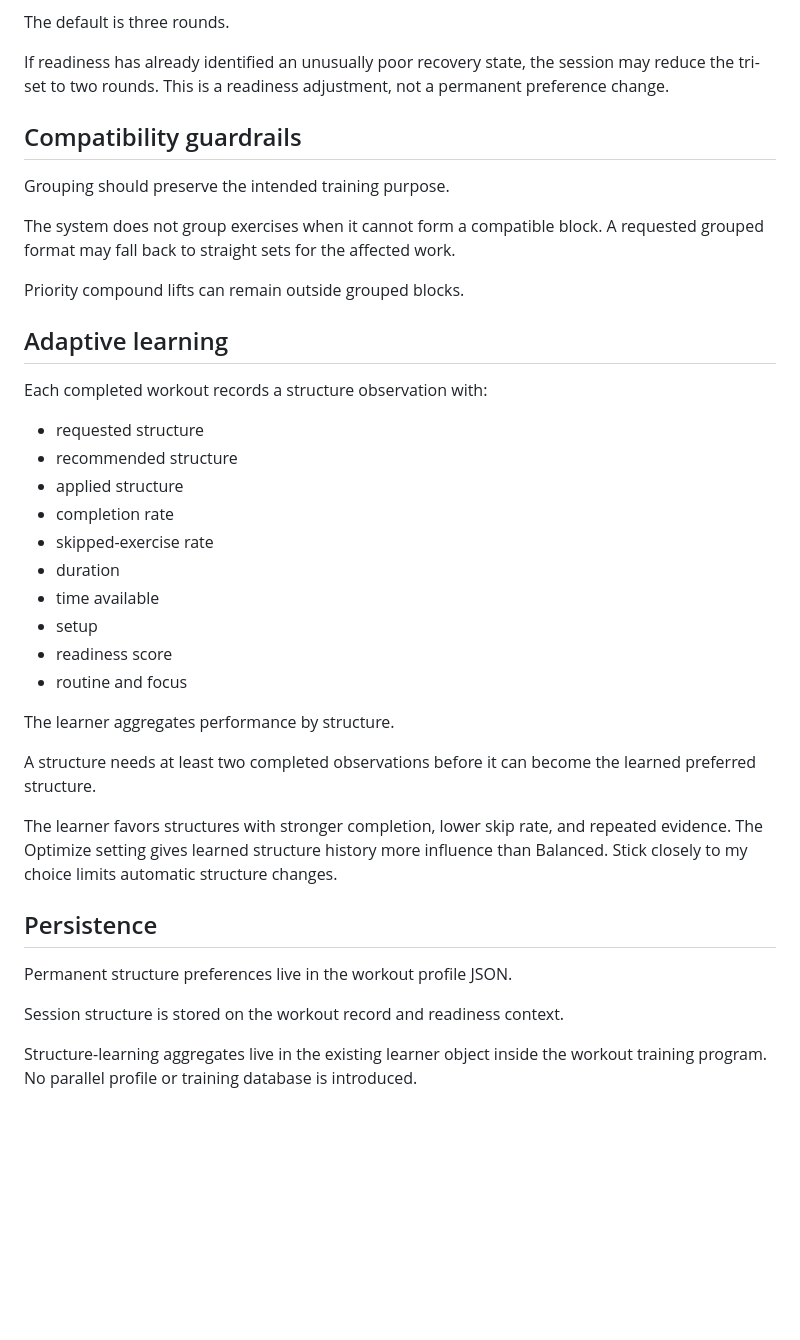
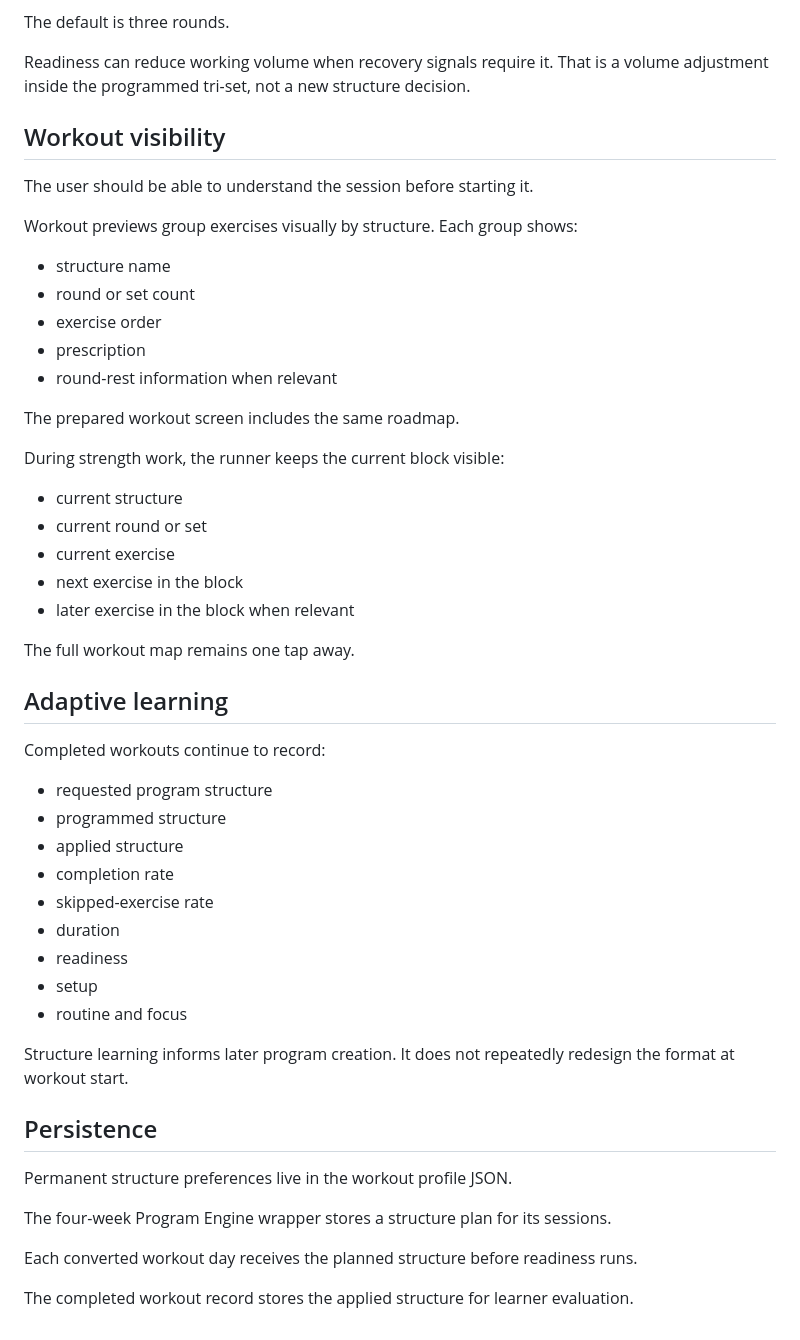
Before and after one commit to melanatedadventurersfl-star/ProjectGroundwork, a Markdown page: docs/specs/goworkout-adaptive-workout-structure-v1.md, the part around one of its changes. Rendered like a GitHub page; blank space fills up the shorter version.

```diff
--- a/docs/specs/goworkout-adaptive-workout-structure-v1.md
+++ b/docs/specs/goworkout-adaptive-workout-structure-v1.md
@@ -61,41 +78,54 @@ Normal flow:
 
 The default is three rounds.
 
-If readiness has already identified an unusually poor recovery state, the session may reduce the tri-set to two rounds. This is a readiness adjustment, not a permanent preference change.
+Readiness can reduce working volume when recovery signals require it. That is a volume adjustment inside the programmed tri-set, not a new structure decision.
 
-## Compatibility guardrails
+## Workout visibility
 
-Grouping should preserve the intended training purpose.
+The user should be able to understand the session before starting it.
 
-The system does not group exercises when it cannot form a compatible block. A requested grouped format may fall back to straight sets for the affected work.
+Workout previews group exercises visually by structure. Each group shows:
 
-Priority compound lifts can remain outside grouped blocks.
+- structure name
+- round or set count
+- exercise order
+- prescription
+- round-rest information when relevant
+
+The prepared workout screen includes the same roadmap.
+
+During strength work, the runner keeps the current block visible:
+
+- current structure
+- current round or set
+- current exercise
+- next exercise in the block
+- later exercise in the block when relevant
+
+The full workout map remains one tap away.
 
 ## Adaptive learning
 
-Each completed workout records a structure observation with:
+Completed workouts continue to record:
 
-- requested structure
-- recommended structure
+- requested program structure
+- programmed structure
 - applied structure
 - completion rate
 - skipped-exercise rate
 - duration
-- time available
+- readiness
 - setup
-- readiness score
 - routine and focus
 
-The learner aggregates performance by structure.
-
-A structure needs at least two completed observations before it can become the learned preferred structure.
-
-The learner favors structures with stronger completion, lower skip rate, and repeated evidence. The Optimize setting gives learned structure history more influence than Balanced. Stick closely to my choice limits automatic structure changes.
+Structure learning informs later program creation. It does not repeatedly redesign the format at workout start.
 
 ## Persistence
 
 Permanent structure preferences live in the workout profile JSON.
 
-Session structure is stored on the workout record and readiness context.
+The four-week Program Engine wrapper stores a structure plan for its sessions.
 
-Structure-learning aggregates live in the existing learner object inside the workout training program. No parallel profile or training database is introduced.
+Each converted workout day receives the planned structure before readiness runs.
+
+The completed workout record stores the applied structure for learner evaluation.
```
Also changed, not shown: other parts of docs/specs/goworkout-adaptive-workout-structure-v1.md (+48 -31 lines).
